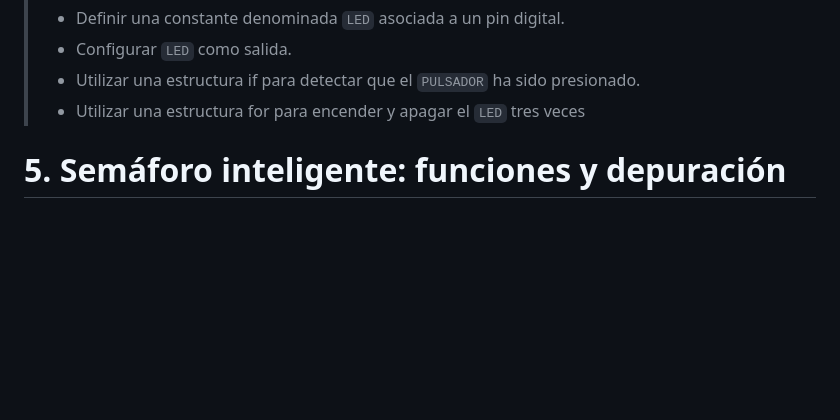
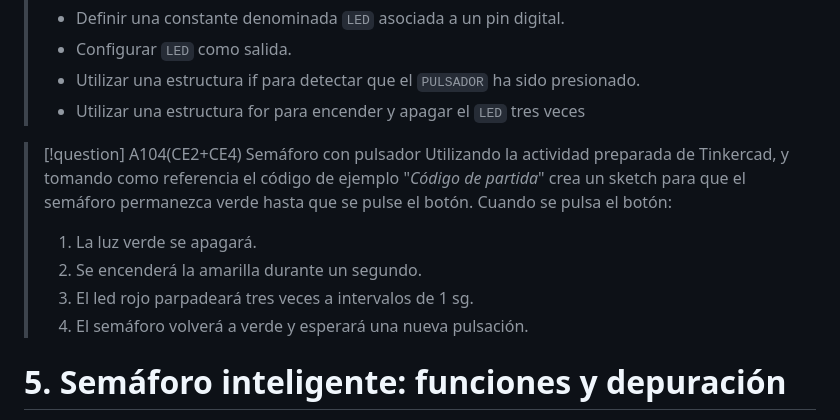
Before and after one commit to Javier-Perales/PIAR2, a Markdown page: content/sda1-cpp-core/R1.3 De C++ a Arduino UNO.md, the part around the change. GitHub-like rendering; blank space fills up the shorter version.

Commit message:
Semáforo con pulsador

```diff
--- a/content/sda1-cpp-core/R1.3 De C++ a Arduino UNO.md
+++ b/content/sda1-cpp-core/R1.3 De C++ a Arduino UNO.md
@@ -186,6 +186,13 @@ Para ello, en esta sesión vamos a incorporar un **pulsador** a nuestro semáfor
 >- Utilizar una estructura if para detectar que el `PULSADOR` ha sido presionado.
 >- Utilizar una estructura for para encender y apagar el `LED` tres veces
 
+>[!question] A104(CE2+CE4) Semáforo con pulsador
+>Utilizando la actividad preparada de Tinkercad, y tomando como referencia el código de ejemplo "*Código de partida*" crea un sketch para que el semáforo permanezca verde hasta que se pulse el botón.
+>Cuando se pulsa el botón:
+>1. La luz verde se apagará.
+>2. Se encenderá la amarilla durante un segundo.
+>3. El led rojo parpadeará tres veces a intervalos de 1 sg.
+>4. El semáforo volverá a verde y esperará una nueva pulsación.
 
 # 5. Semáforo inteligente: funciones y depuración
 En esta apartado veremos para qué sirven las funciones, cómo definirlas y utilizarlas, y cómo emplear el monitor serie para observar el funcionamiento interno de un programa.
```
